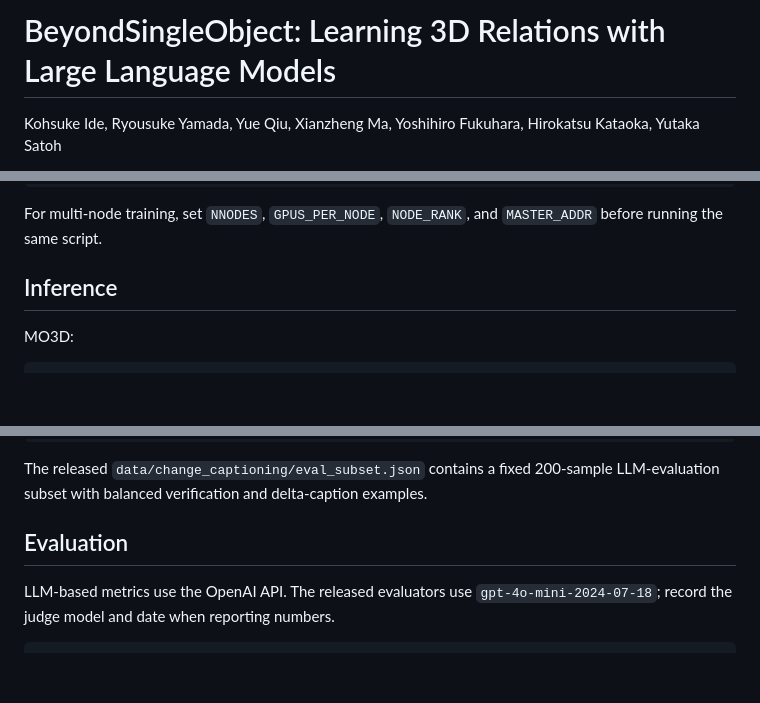
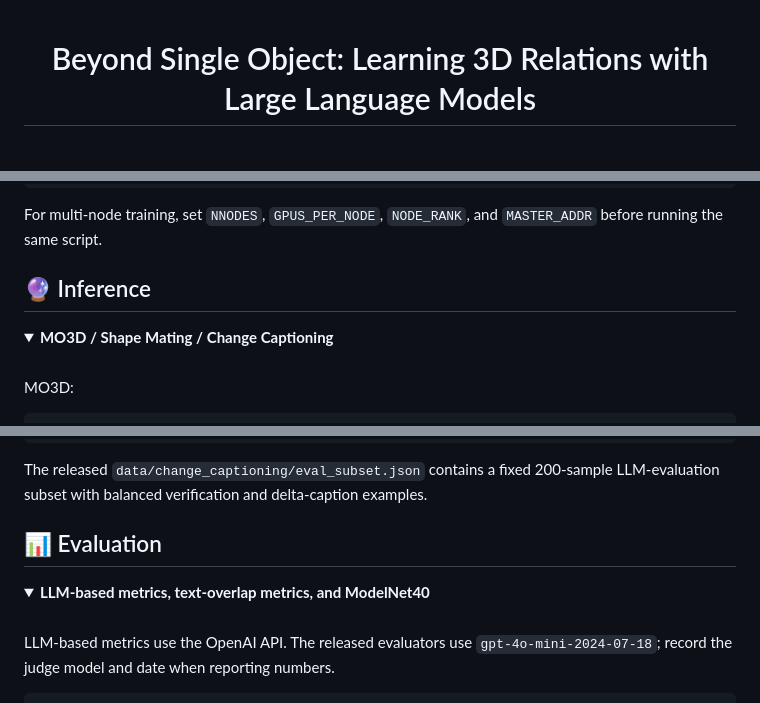
Before and after one commit to KohsukeIde/BeyondSIngleObject, a Markdown page: README.md, 3 parts joined by grey strips. Rendered like a GitHub page; folded sections open; blank space fills up the shorter version.

```diff
--- a/README.md
+++ b/README.md
@@ -1,5 +1,4 @@
-# BeyondSingleObject: Learning 3D Relations with Large Language Models
+<div align="center">
 
-Kohsuke Ide, Ryousuke Yamada, Yue Qiu, Xianzheng Ma, Yoshihiro Fukuhara,
-Hirokatsu Kataoka, Yutaka Satoh
+# Beyond Single Object: Learning 3D Relations with Large Language Models
 
@@ -161,7 +189,14 @@ DRY_RUN=1 scripts/train/train_joint.sh
 For multi-node training, set `NNODES`, `GPUS_PER_NODE`, `NODE_RANK`, and
 `MASTER_ADDR` before running the same script.
 
-## Inference
+</details>
+
+## 🔮 Inference
+
+<details>
+<summary><b>MO3D / Shape Mating / Change Captioning</b></summary>
+
+<br>
 
 MO3D:
 
@@ -206,7 +241,14 @@ The released `data/change_captioning/eval_subset.json` contains a fixed
 200-sample LLM-evaluation subset with balanced verification and delta-caption
 examples.
 
-## Evaluation
+</details>
+
+## 📊 Evaluation
+
+<details>
+<summary><b>LLM-based metrics, text-overlap metrics, and ModelNet40</b></summary>
+
+<br>
 
 LLM-based metrics use the OpenAI API. The released evaluators use
 `gpt-4o-mini-2024-07-18`; record the judge model and date when reporting
```
Also changed, not shown: other parts of README.md (+63 -20 lines).
